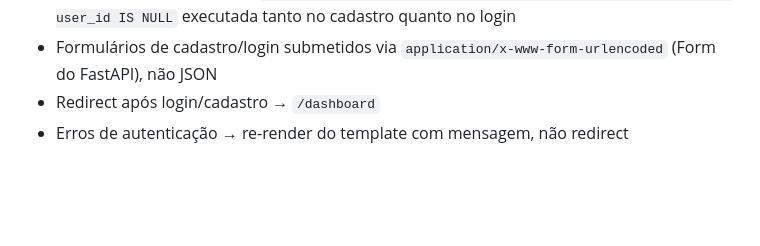
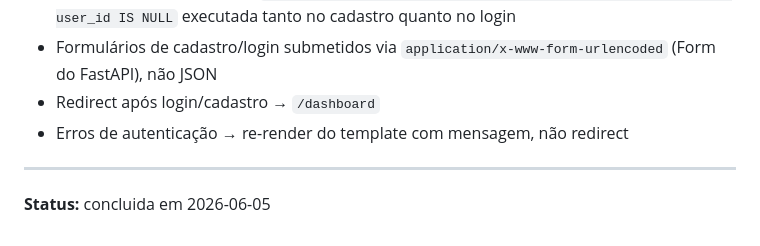
Before and after one commit to ArthurFigg/FormMaster, a Markdown page: .claude/specs/02_autenticacao.md, the part around the change. GitHub-like rendering; blank space fills up the shorter version.

Commit message:
implementa autenticação

```diff
--- a/.claude/specs/02_autenticacao.md
+++ b/.claude/specs/02_autenticacao.md
@@ -51,3 +51,6 @@ Implementa cadastro e login de mestres com JWT em cookie httponly, as funções
 - Formulários de cadastro/login submetidos via `application/x-www-form-urlencoded` (Form do FastAPI), não JSON
 - Redirect após login/cadastro → `/dashboard`
 - Erros de autenticação → re-render do template com mensagem, não redirect
+
+---
+**Status:** concluida em 2026-06-05
```
